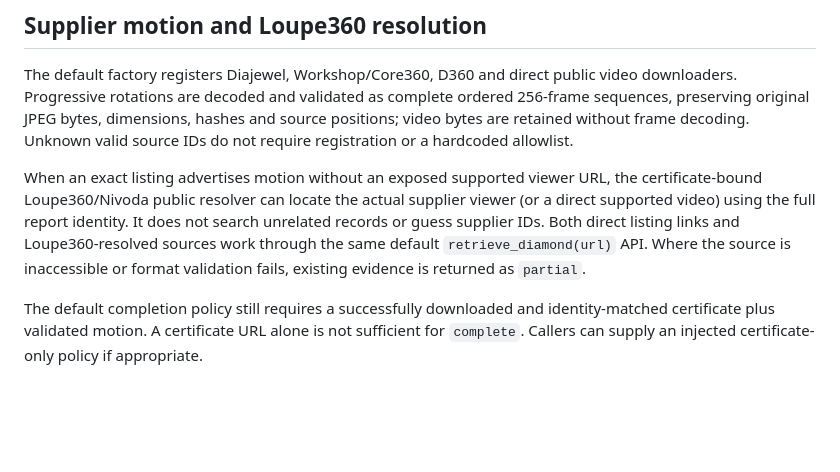
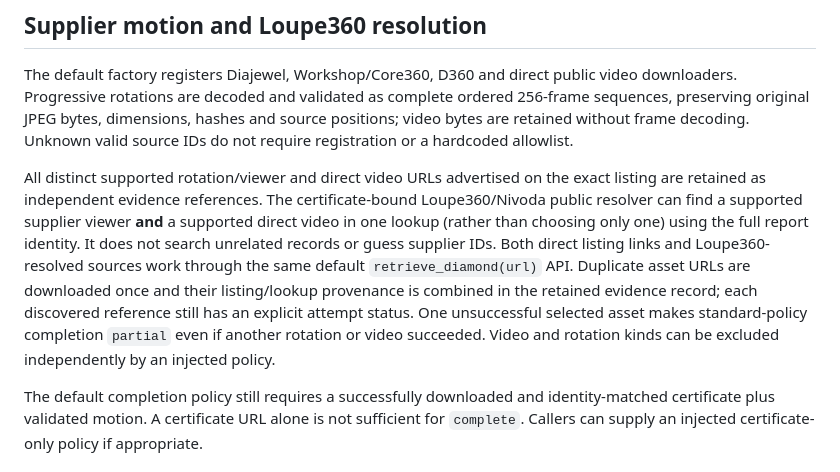
Before and after one commit to choonkiatlee/sparkles, a Markdown page: docs/diamond-retrieval.md, the part around the change. Rendered like a GitHub page; blank space fills up the shorter version.

Commit message:
docs(#111): describe multi-motion selection, dedup and partial semantics

```diff
--- a/docs/diamond-retrieval.md
+++ b/docs/diamond-retrieval.md
@@ -55,7 +55,7 @@ A real disagreement raises `IdentityConflictError` with source-linked comparison
 
 The default factory registers Diajewel, Workshop/Core360, D360 and direct public video downloaders. Progressive rotations are decoded and validated as complete ordered 256-frame sequences, preserving original JPEG bytes, dimensions, hashes and source positions; video bytes are retained without frame decoding. Unknown valid source IDs do not require registration or a hardcoded allowlist.
 
-When an exact listing advertises motion without an exposed supported viewer URL, the certificate-bound Loupe360/Nivoda public resolver can locate the actual supplier viewer (or a direct supported video) using the full report identity. It does not search unrelated records or guess supplier IDs. Both direct listing links and Loupe360-resolved sources work through the same default `retrieve_diamond(url)` API. Where the source is inaccessible or format validation fails, existing evidence is returned as `partial`.
+All distinct supported rotation/viewer and direct video URLs advertised on the exact listing are retained as independent evidence references. The certificate-bound Loupe360/Nivoda public resolver can find a supported supplier viewer **and** a supported direct video in one lookup (rather than choosing only one) using the full report identity. It does not search unrelated records or guess supplier IDs. Both direct listing links and Loupe360-resolved sources work through the same default `retrieve_diamond(url)` API. Duplicate asset URLs are downloaded once and their listing/lookup provenance is combined in the retained evidence record; each discovered reference still has an explicit attempt status. One unsuccessful selected asset makes standard-policy completion `partial` even if another rotation or video succeeded. Video and rotation kinds can be excluded independently by an injected policy.
 
 The default completion policy still requires a successfully downloaded and identity-matched certificate plus validated motion. A certificate URL alone is not sufficient for `complete`. Callers can supply an injected certificate-only policy if appropriate.
 
```
